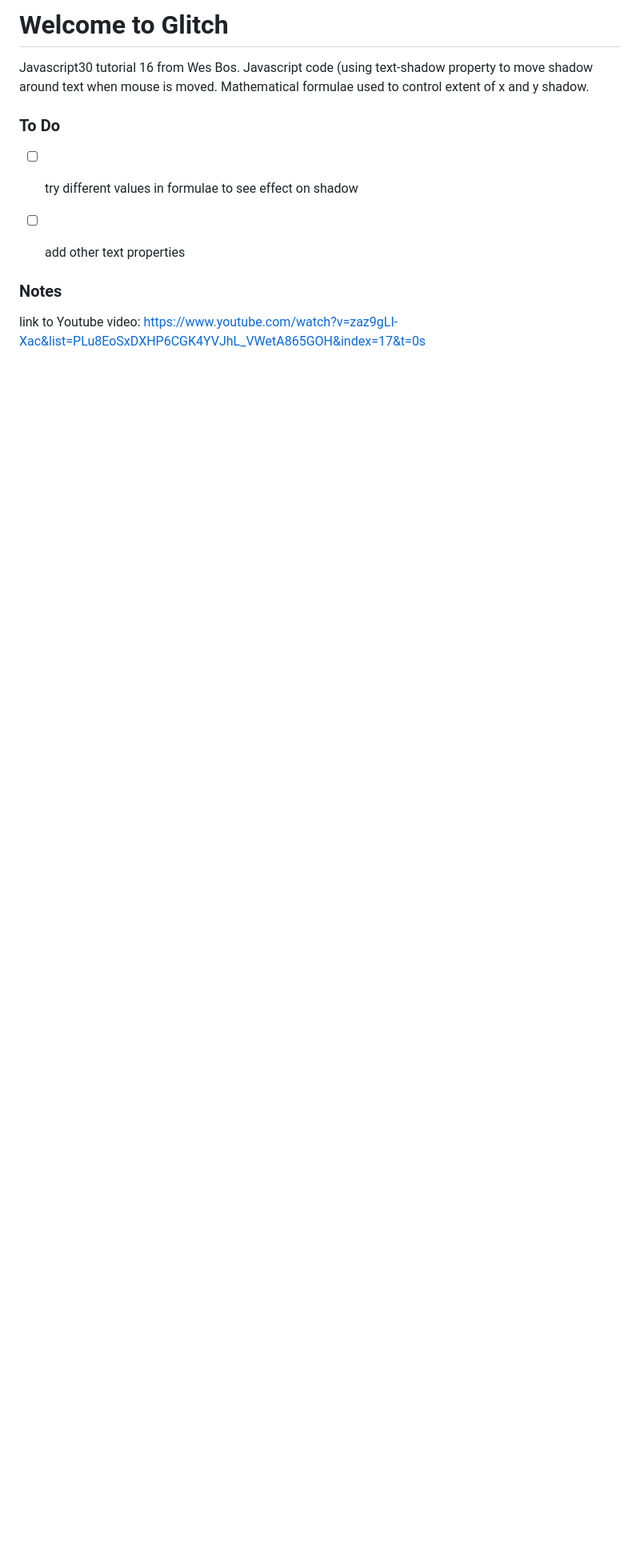
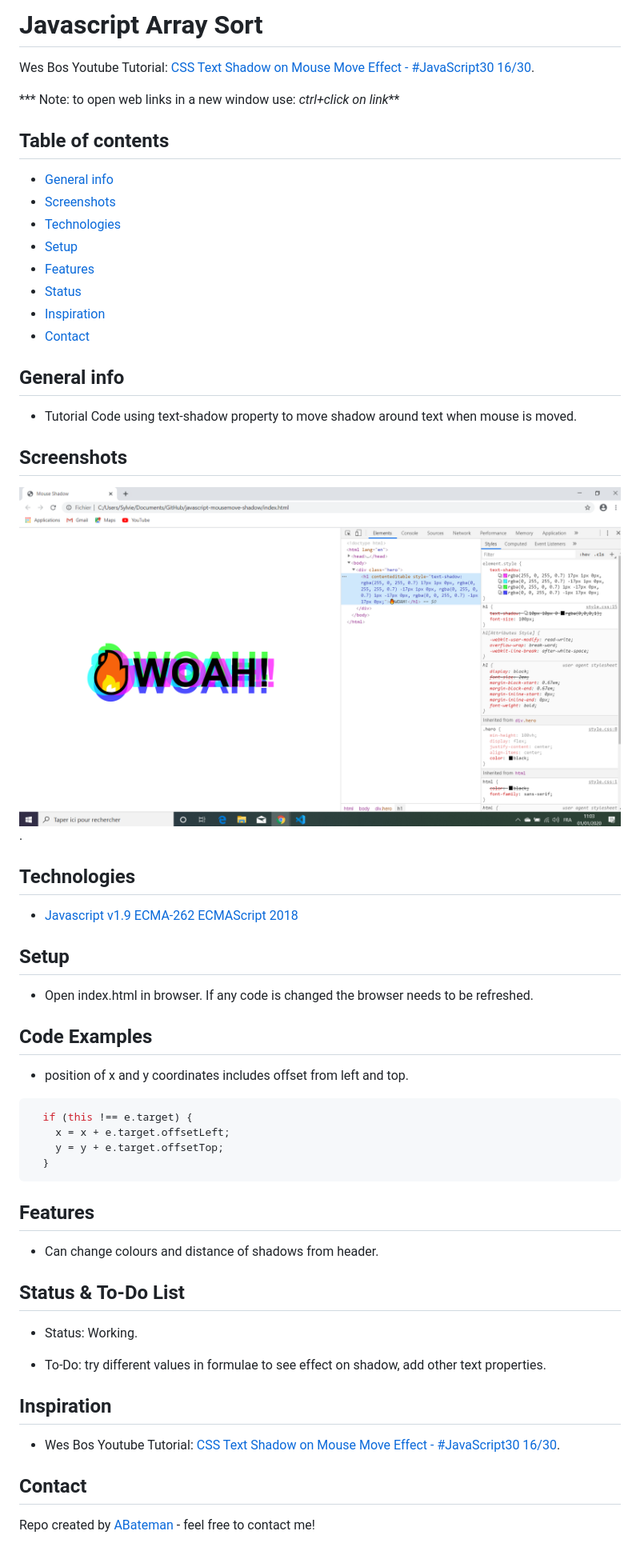
Before and after one commit to AndrewJBateman/javascript-mousemove-shadow, a Markdown page: README.md, the part around the change. Shown: that part at 80% size. GitHub-like rendering; pictures changed too: img/shadow.png (added); blank space fills up the shorter version.

Commit message:
readme updated, screenshot added

````diff
--- a/README.md
+++ b/README.md
@@ -1,16 +1,62 @@
-Welcome to Glitch
-=================
+# Javascript Array Sort
 
-Javascript30 tutorial 16 from Wes Bos. Javascript code (using text-shadow property to move shadow around text when mouse is moved. Mathematical formulae used to control extent of x and y shadow.
+Wes Bos Youtube Tutorial: [CSS Text Shadow on Mouse Move Effect - #JavaScript30 16/30](https://www.youtube.com/watch?v=zaz9gLI-Xac&list=PLu8EoSxDXHP6CGK4YVJhL_VWetA865GOH&index=17&t=0s).
 
 
-### To Do
+*** Note: to open web links in a new window use: _ctrl+click on link_**
 
-- [ ] try different values in formulae to see effect on shadow
-- [ ] add other text properties
+## Table of contents
 
+* [General info](#general-info)
+* [Screenshots](#screenshots)
+* [Technologies](#technologies)
+* [Setup](#setup)
+* [Features](#features)
+* [Status](#status)
+* [Inspiration](#inspiration)
+* [Contact](#contact)
 
-### Notes
+## General info
 
-link to Youtube video:
-https://www.youtube.com/watch?v=zaz9gLI-Xac&list=PLu8EoSxDXHP6CGK4YVJhL_VWetA865GOH&index=17&t=0s
+* Tutorial Code using text-shadow property to move shadow around text when mouse is moved.
+
+## Screenshots
+
+![Example screenshot](./img/shadow.png).
+
+## Technologies
+
+* [Javascript v1.9 ECMA-262 ECMAScript 2018](http://www.ecma-international.org/publications/standards/Ecma-262.htm)
+
+## Setup
+
+* Open index.html in browser. If any code is changed the browser needs to be refreshed.
+
+## Code Examples
+
+* position of x and y coordinates includes offset from left and top.
+
+```javascript
+  if (this !== e.target) {
+    x = x + e.target.offsetLeft;
+    y = y + e.target.offsetTop;
+  }
+```
+
+## Features
+
+*  Can change colours and distance of shadows from header.
+
+## Status & To-Do List
+
+* Status: Working.
+
+* To-Do: try different values in formulae to see effect on shadow, add other text properties.
+
+## Inspiration
+
+* Wes Bos Youtube Tutorial: [CSS Text Shadow on Mouse Move Effect - #JavaScript30 16/30](https://www.youtube.com/watch?v=zaz9gLI-Xac&list=PLu8EoSxDXHP6CGK4YVJhL_VWetA865GOH&index=17&t=0s).
+
+## Contact
+
+Repo created by [ABateman](https://www.andrewbateman.org) - feel free to contact me!
````
Also changed, not shown: 3 other files.
